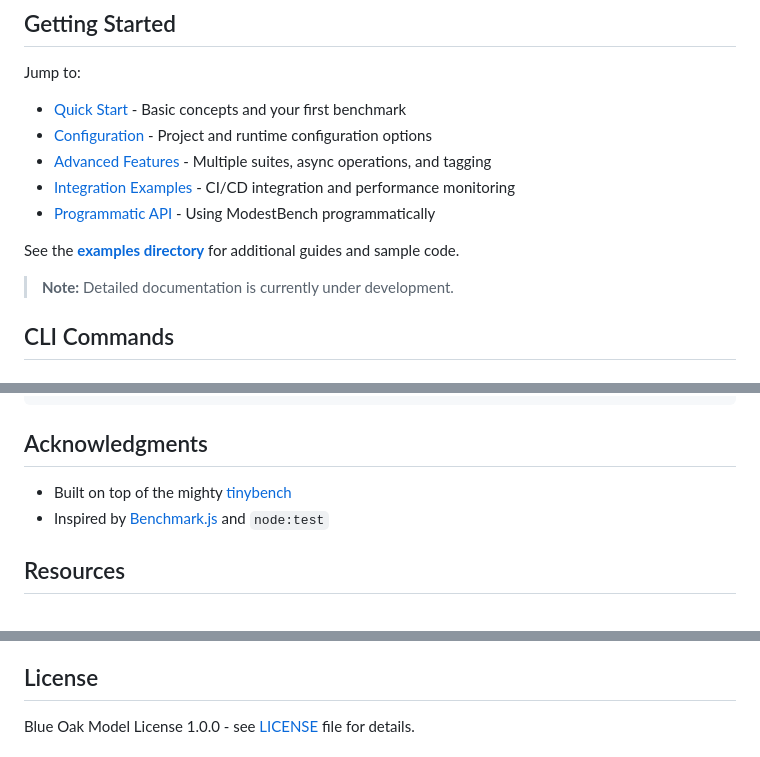
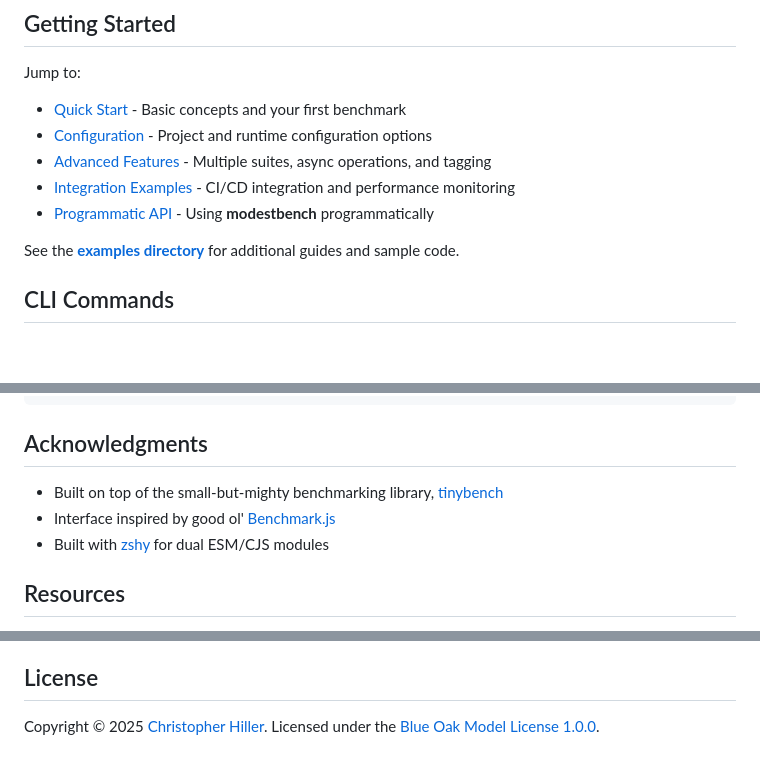
Before and after one commit to boneskull/modestbench, a Markdown page: README.md, 3 parts joined by grey strips. GitHub-like rendering; blank space fills up the shorter version.

```diff
--- a/README.md
+++ b/README.md
@@ -160,11 +170,9 @@ Jump to:
 - [Configuration](#configuration) - Project and runtime configuration options
 - [Advanced Features](#advanced-features) - Multiple suites, async operations, and tagging
 - [Integration Examples](#integration-examples) - CI/CD integration and performance monitoring
-- [Programmatic API](#programmatic-api) - Using ModestBench programmatically
+- [Programmatic API](#programmatic-api) - Using **modestbench** programmatically
 
 See the **[examples directory](examples/README.md)** for additional guides and sample code.
-
-> **Note:** Detailed documentation is currently under development.
 
 ## CLI Commands
 
@@ -669,8 +677,9 @@ npm run examples
 
 ## Acknowledgments
 
-- Built on top of the mighty [tinybench](https://npm.im/tinybench)
-- Inspired by [Benchmark.js](https://benchmarkjs.com/) and `node:test`
+- Built on top of the small-but-mighty benchmarking library, [tinybench][]
+- Interface inspired by good ol' [Benchmark.js][]
+- Built with [zshy][] for dual ESM/CJS modules
 
 ## Resources
 
@@ -680,5 +688,5 @@ npm run examples
 
 ## License
 
-Blue Oak Model License 1.0.0 - see [LICENSE](LICENSE.md) file for details.
+Copyright © 2025 [Christopher Hiller](https://github.com/boneskull). Licensed under the [Blue Oak Model License 1.0.0][license].
 
```
Also changed, not shown: other parts of README.md (+37 -24 lines), assets/logo-128.png (added), assets/logo-256.png (added), assets/logo-512.png (added), 2 other files.
